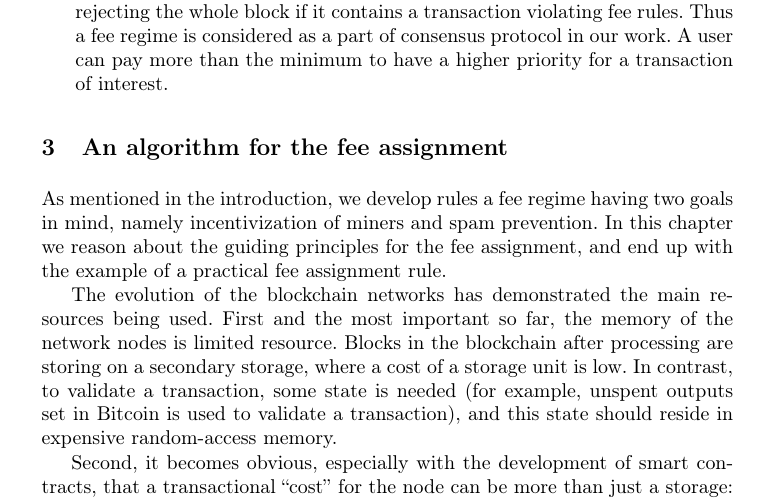
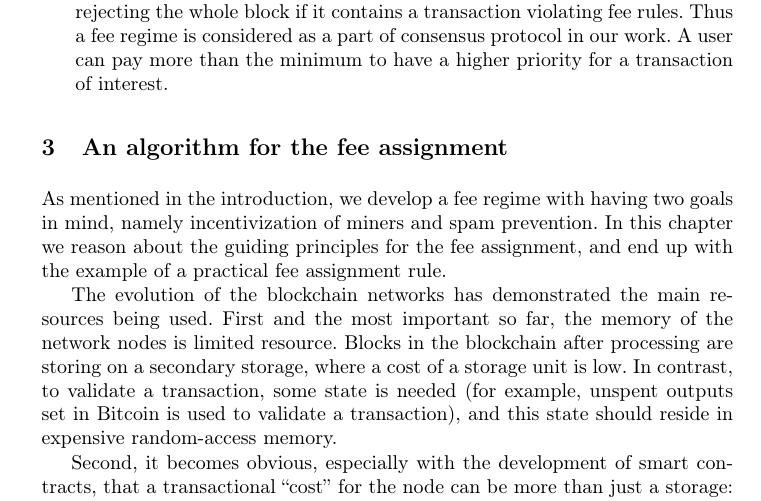
Before and after one commit to ergoplatform/spacefees, a LaTeX paper (fc18/sse.tex): part of page 4 of 12, cut so that both start at the same text. Compiled offline with pdfLaTeX.

Commit message:
sec3 wip1

```diff
--- a/fc18/sse.tex
+++ b/fc18/sse.tex
@@ -247,7 +247,7 @@ We shape our model with the following assumptions:
 \section{An algorithm for the fee assignment}
 \label{sec:algorithm}
 
-As mentioned in the introduction, we develop rules a fee regime having two goals
+As mentioned in the introduction, we develop a fee regime with having two goals
 in mind, namely incentivization of miners and spam prevention.  In this chapter
 we reason about the guiding  principles for the fee assignment, and end up with
 the example of a practical fee assignment rule.
```
